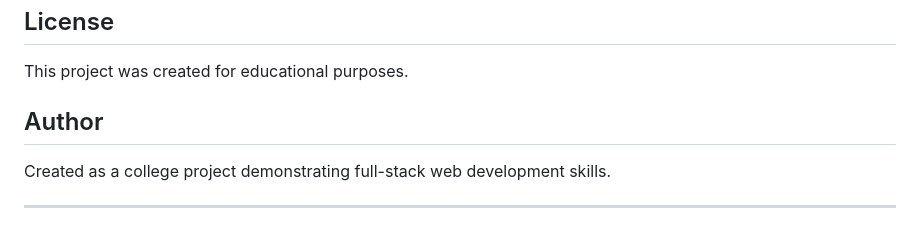
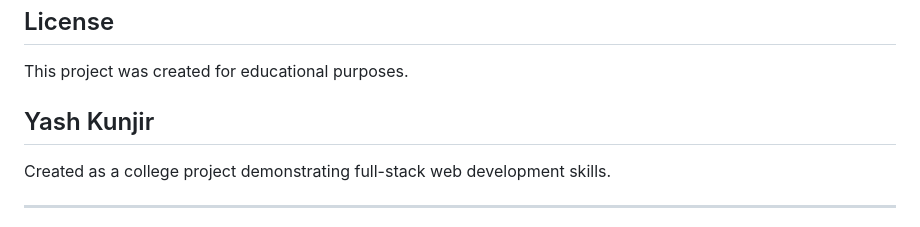
Before and after one commit to YashKunjir-13/Soft-Skill-Journaling-, a Markdown page: README.md, the part around the change. Drawn GitHub-style.

Commit message:
Add author information to README
Updated author section to include Yash Kunjir.

```diff
--- a/README.md
+++ b/README.md
@@ -214,7 +214,7 @@ Possible features for future versions:
 
 This project was created for educational purposes.
 
-## Author
+## Yash Kunjir
 
 Created as a college project demonstrating full-stack web development skills.
 
```
